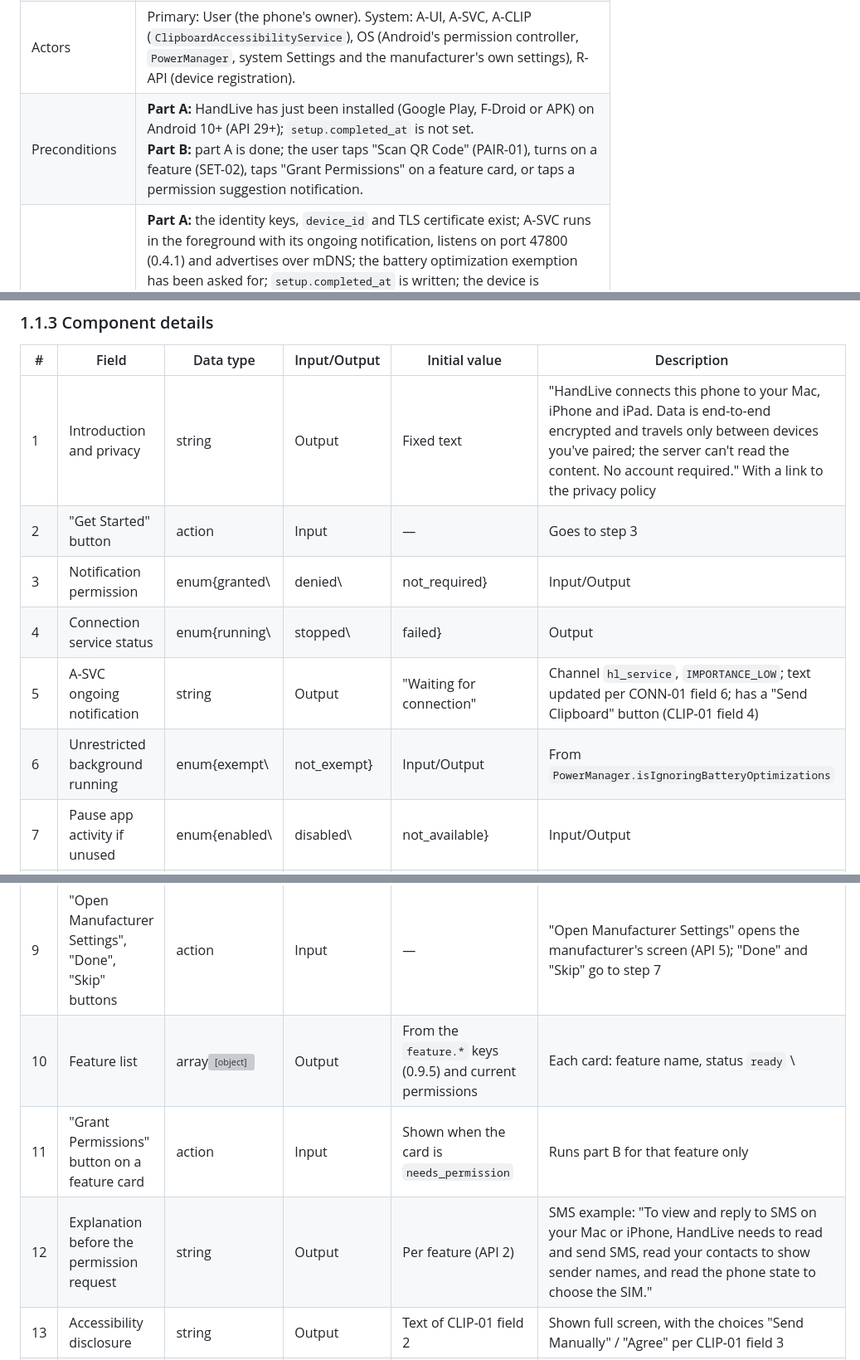
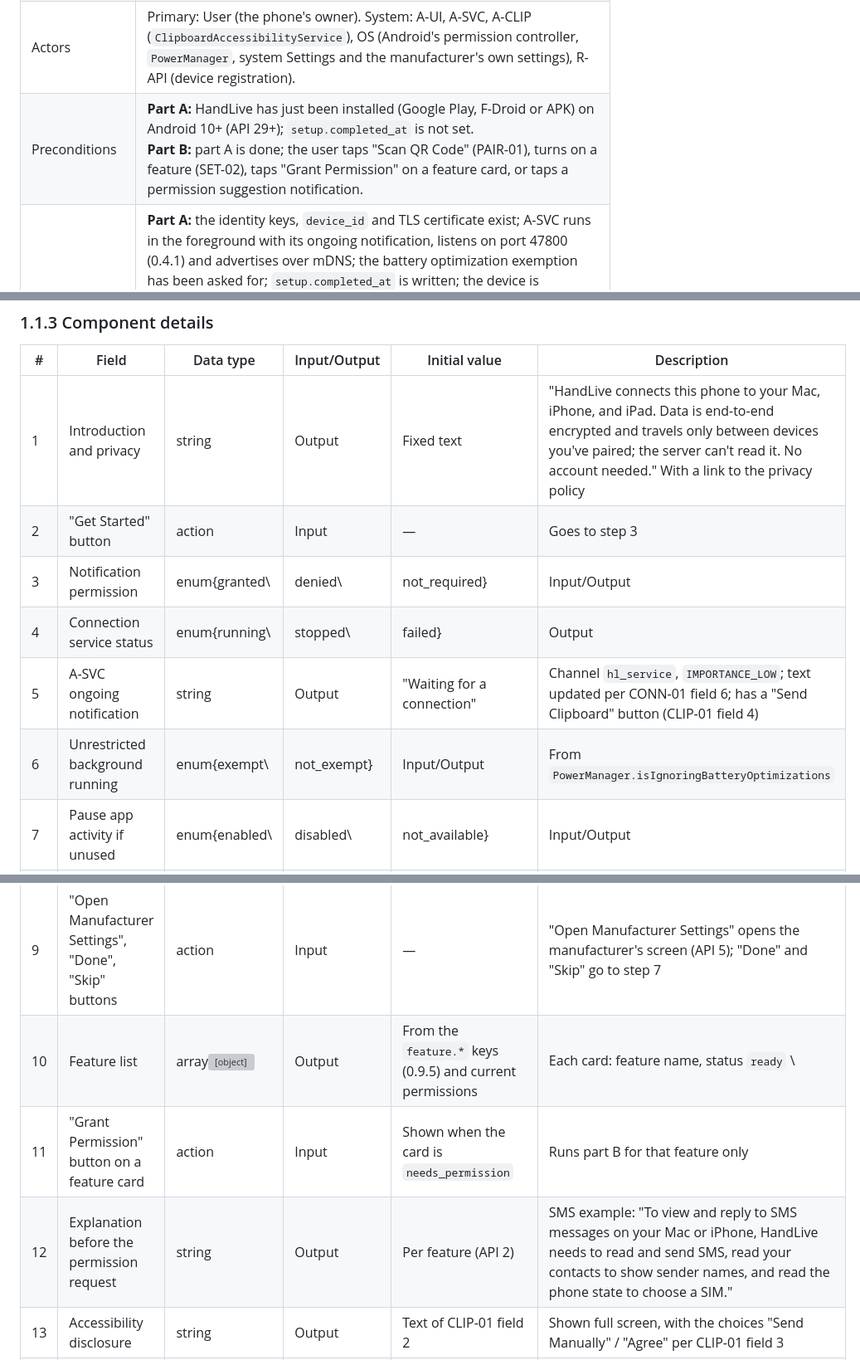
Before and after one commit to HandLive/handlive, a Markdown page: docs/detailed-design/01-setup-settings.md, 3 parts joined by grey strips. Shown at 83% size. GitHub-like rendering; grey boxes are pictures that could not be loaded.

```diff
--- a/docs/detailed-design/01-setup-settings.md
+++ b/docs/detailed-design/01-setup-settings.md
@@ -19,5 +19,5 @@ English | [Tiếng Việt](01-setup-settings.vi.md)
 | Name | SET-01 — Initial setup and permissions on Android |
 | Description | Two parts.<br>**Part A — first run:** a welcome screen with a short privacy explanation; create the identity keys, `device_id` and TLS certificate (0.6.1); request `POST_NOTIFICATIONS` (Android 13+); start `HandLiveService` (A-SVC) as a foreground service of type `connectedDevice` with a low-importance ongoing notification; request the battery optimization exemption (`ACTION_REQUEST_IGNORE_BATTERY_OPTIMIZATIONS`) and show manufacturer-specific instructions for allowing autostart (Xiaomi, OPPO/realme, Samsung "Never sleeping apps"); then move on to PAIR-01.<br>**Part B — just-in-time permissions per feature:** a feature's permissions are requested only when the user turns on or uses that feature: QR scanning needs `CAMERA`; sending the clipboard automatically needs the disclosure, consent and turning on the Accessibility service (C15, CLIP-01); SMS needs `READ_SMS`, `SEND_SMS`, `READ_CONTACTS`, `READ_PHONE_STATE` (`RECEIVE_SMS` is not requested); calls need `READ_PHONE_STATE`, `READ_CALL_LOG`, `ANSWER_PHONE_CALLS`, `READ_CONTACTS` (C12, no `InCallService`); call audio needs `BLUETOOTH_CONNECT`, with Shizuku optional for the Opus/WS path (AUDIO-01, C13); camera streaming needs `CAMERA`, `RECORD_AUDIO`.<br>A denied permission leaves that feature inactive (or partially active) and is listed in `permissions_missing`; other features are not affected. |
 | Actors | Primary: User (the phone's owner). System: A-UI, A-SVC, A-CLIP (`ClipboardAccessibilityService`), OS (Android's permission controller, `PowerManager`, system Settings and the manufacturer's own settings), R-API (device registration). |
-| Preconditions | **Part A:** HandLive has just been installed (Google Play, F-Droid or APK) on Android 10+ (API 29+); `setup.completed_at` is not set.<br>**Part B:** part A is done; the user taps "Scan QR Code" (PAIR-01), turns on a feature (SET-02), taps "Grant Permissions" on a feature card, or taps a permission suggestion notification. |
+| Preconditions | **Part A:** HandLive has just been installed (Google Play, F-Droid or APK) on Android 10+ (API 29+); `setup.completed_at` is not set.<br>**Part B:** part A is done; the user taps "Scan QR Code" (PAIR-01), turns on a feature (SET-02), taps "Grant Permission" on a feature card, or taps a permission suggestion notification. |
 | Postconditions | **Part A:** the identity keys, `device_id` and TLS certificate exist; A-SVC runs in the foreground with its ongoing notification, listens on port 47800 (0.4.1) and advertises over mDNS; the battery optimization exemption has been asked for; `setup.completed_at` is written; the device is registered with the relay if `relay.enabled = true` and a network is available (or a background retry is pending); the UI moves on to PAIR-01.<br>**Part B:** each of the feature's permissions is granted or denied; `permissions_missing` and the capability sub-flags (`can_send`, `sims`, `caller_id`, `can_answer`, `can_end`, `auto_send`) match reality; every connected client has received `capability/update` if anything changed. |
@@ -32,18 +32,18 @@ N/A — no approved wireframe yet.
 
 | # | Field | Data type | Input/Output | Initial value | Description |
 |---|--------|--------------|--------------|------------------|-------|
-| 1 | Introduction and privacy | string | Output | Fixed text | "HandLive connects this phone to your Mac, iPhone and iPad. Data is end-to-end encrypted and travels only between devices you've paired; the server can't read the content. No account required." With a link to the privacy policy |
+| 1 | Introduction and privacy | string | Output | Fixed text | "HandLive connects this phone to your Mac, iPhone, and iPad. Data is end-to-end encrypted and travels only between devices you've paired; the server can't read it. No account needed." With a link to the privacy policy |
 | 2 | "Get Started" button | action | Input | — | Goes to step 3 |
 | 3 | Notification permission | enum{granted\ | denied\ | not_required} | Input/Output | `not_required` (API 29–32) or from `checkSelfPermission` | Android 13+ asks at step 3; `denied` shows a warning banner and an "Open Notification Settings" button (E1) |
 | 4 | Connection service status | enum{running\ | stopped\ | failed} | Output | `stopped` | `running` after step 5; `failed` per E2 |
-| 5 | A-SVC ongoing notification | string | Output | "Waiting for connection" | Channel `hl_service`, `IMPORTANCE_LOW`; text updated per CONN-01 field 6; has a "Send Clipboard" button (CLIP-01 field 4) |
-| 6 | Unrestricted background running | enum{exempt\ | not_exempt} | Input/Output | From `PowerManager.isIgnoringBatteryOptimizations` | The "Continue" button opens the system dialog (API 4); `not_exempt` keeps a warning in Settings › Permissions & Background Activity (E3) |
+| 5 | A-SVC ongoing notification | string | Output | "Waiting for a connection" | Channel `hl_service`, `IMPORTANCE_LOW`; text updated per CONN-01 field 6; has a "Send Clipboard" button (CLIP-01 field 4) |
+| 6 | Unrestricted background running | enum{exempt\ | not_exempt} | Input/Output | From `PowerManager.isIgnoringBatteryOptimizations` | The "Continue" button opens the system dialog (API 4); `not_exempt` keeps a warning in Settings › Permissions & Background (E3) |
 | 7 | Pause app activity if unused | enum{enabled\ | disabled\ | not_available} | Input/Output | From `PackageManagerCompat.getUnusedAppRestrictionsStatus` | Android 11+: suggest turning it off so the system does not revoke permissions automatically when the user hasn't opened HandLive on the phone for a long time (API 4) |
 | 8 | Manufacturer autostart instructions | string | Output | From `Build.MANUFACTURER` | Specific steps for Xiaomi/Redmi/POCO, OPPO/realme/OnePlus, Samsung (API 5); hidden for other manufacturers |
 | 9 | "Open Manufacturer Settings", "Done", "Skip" buttons | action | Input | — | "Open Manufacturer Settings" opens the manufacturer's screen (API 5); "Done" and "Skip" go to step 7 |
-| 10 | Feature list | array<object> | Output | From the `feature.*` keys (0.9.5) and current permissions | Each card: feature name, status `ready` \ | `needs_permission` \ | `permanently_denied` \ | `off` \ | `unsupported`, missing permissions. Shown after the first PAIR-01 and in Settings › Permissions & Background Activity |
-| 11 | "Grant Permissions" button on a feature card | action | Input | Shown when the card is `needs_permission` | Runs part B for that feature only |
-| 12 | Explanation before the permission request | string | Output | Per feature (API 2) | SMS example: "To view and reply to SMS on your Mac or iPhone, HandLive needs to read and send SMS, read your contacts to show sender names, and read the phone state to choose the SIM." |
+| 10 | Feature list | array<object> | Output | From the `feature.*` keys (0.9.5) and current permissions | Each card: feature name, status `ready` \ | `needs_permission` \ | `permanently_denied` \ | `off` \ | `unsupported`, missing permissions. Shown after the first PAIR-01 and in Settings › Permissions & Background |
+| 11 | "Grant Permission" button on a feature card | action | Input | Shown when the card is `needs_permission` | Runs part B for that feature only |
+| 12 | Explanation before the permission request | string | Output | Per feature (API 2) | SMS example: "To view and reply to SMS messages on your Mac or iPhone, HandLive needs to read and send SMS, read your contacts to show sender names, and read the phone state to choose a SIM." |
 | 13 | Accessibility disclosure | string | Output | Text of CLIP-01 field 2 | Shown full screen, with the choices "Send Manually" / "Agree" per CLIP-01 field 3 |
 | 14 | "Restricted setting" instructions | string | Output | Hidden | Shown on Android 13+ when the install source is not Google Play (API 6, E7) |
 | 15 | Automatic clipboard sending status | enum{on\ | off\ | needs_accessibility} | Output | `needs_accessibility` | `on` when `clip.auto_send = true`, `clip.a11y_consent_at` is set and the Accessibility service is running; `off` when `clip.auto_send = false` |
```
Also changed, not shown: other parts of docs/detailed-design/01-setup-settings.md (+26 -26 lines).
